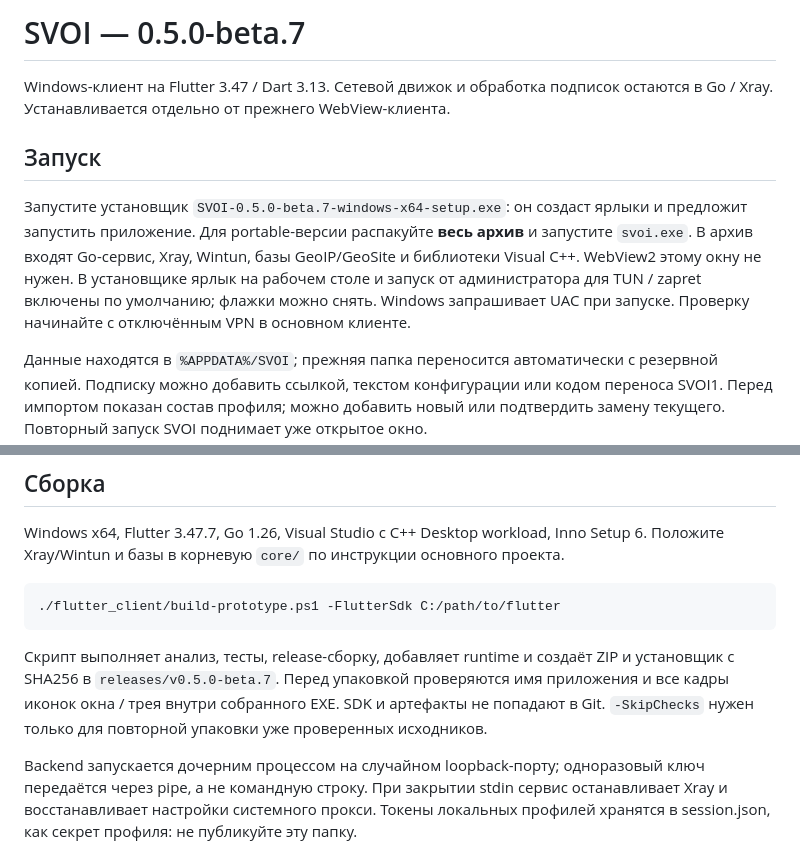
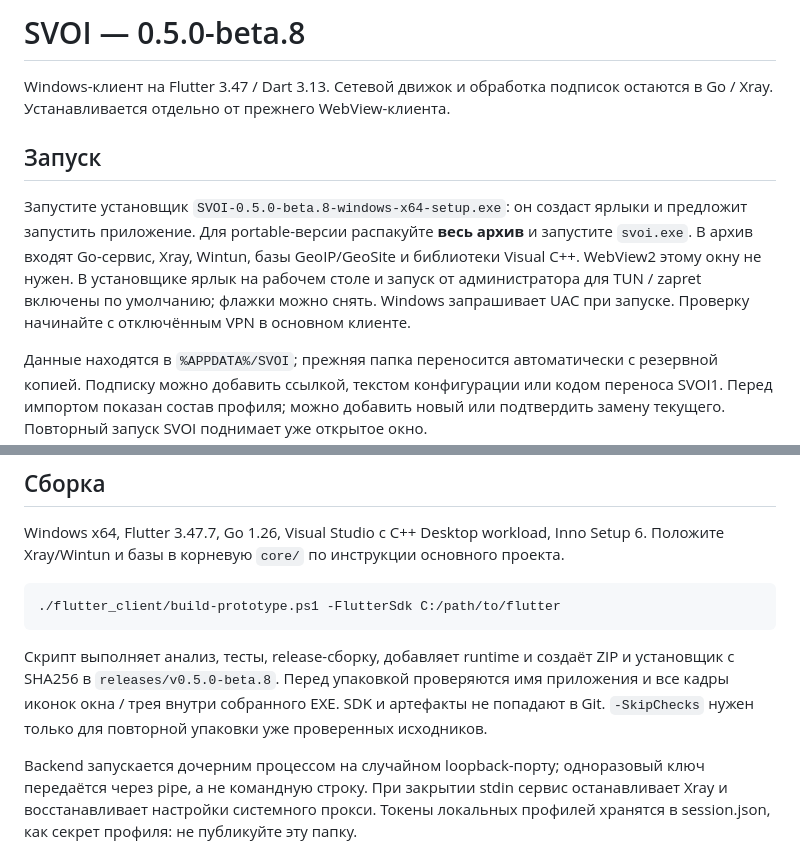
Before and after one commit to 1atex/svoi, a Markdown page: flutter_client/README.md, 2 parts joined by grey strips. Rendered like a GitHub page.

````diff
--- a/flutter_client/README.md
+++ b/flutter_client/README.md
@@ -1,10 +1,10 @@
-# SVOI — 0.5.0-beta.7
+# SVOI — 0.5.0-beta.8
 
 Windows-клиент на Flutter 3.47 / Dart 3.13. Сетевой движок и обработка подписок остаются в Go / Xray. Устанавливается отдельно от прежнего WebView-клиента.
 
 ## Запуск
 
-Запустите установщик `SVOI-0.5.0-beta.7-windows-x64-setup.exe`: он создаст ярлыки и предложит запустить приложение. Для portable-версии распакуйте **весь архив** и запустите `svoi.exe`. В архив входят Go-сервис, Xray, Wintun, базы GeoIP/GeoSite и библиотеки Visual C++. WebView2 этому окну не нужен. В установщике ярлык на рабочем столе и запуск от администратора для TUN / zapret включены по умолчанию; флажки можно снять. Windows запрашивает UAC при запуске. Проверку начинайте с отключённым VPN в основном клиенте.
+Запустите установщик `SVOI-0.5.0-beta.8-windows-x64-setup.exe`: он создаст ярлыки и предложит запустить приложение. Для portable-версии распакуйте **весь архив** и запустите `svoi.exe`. В архив входят Go-сервис, Xray, Wintun, базы GeoIP/GeoSite и библиотеки Visual C++. WebView2 этому окну не нужен. В установщике ярлык на рабочем столе и запуск от администратора для TUN / zapret включены по умолчанию; флажки можно снять. Windows запрашивает UAC при запуске. Проверку начинайте с отключённым VPN в основном клиенте.
 
 Данные находятся в `%APPDATA%/SVOI`; прежняя папка переносится автоматически с резервной копией. Подписку можно добавить ссылкой, текстом конфигурации или кодом переноса SVOI1. Перед импортом показан состав профиля; можно добавить новый или подтвердить замену текущего. Повторный запуск SVOI поднимает уже открытое окно.
 
@@ -53,7 +53,7 @@ Windows x64, Flutter 3.47.7, Go 1.26, Visual Studio с C++ Desktop workload, Inn
 ./flutter_client/build-prototype.ps1 -FlutterSdk C:/path/to/flutter
 ```
 
-Скрипт выполняет анализ, тесты, release-сборку, добавляет runtime и создаёт ZIP и установщик с SHA256 в `releases/v0.5.0-beta.7`. Перед упаковкой проверяются имя приложения и все кадры иконок окна / трея внутри собранного EXE. SDK и артефакты не попадают в Git. `-SkipChecks` нужен только для повторной упаковки уже проверенных исходников.
+Скрипт выполняет анализ, тесты, release-сборку, добавляет runtime и создаёт ZIP и установщик с SHA256 в `releases/v0.5.0-beta.8`. Перед упаковкой проверяются имя приложения и все кадры иконок окна / трея внутри собранного EXE. SDK и артефакты не попадают в Git. `-SkipChecks` нужен только для повторной упаковки уже проверенных исходников.
 
 Backend запускается дочерним процессом на случайном loopback-порту; одноразовый ключ передаётся через pipe, а не командную строку. При закрытии stdin сервис останавливает Xray и восстанавливает настройки системного прокси. Токены локальных профилей хранятся в session.json, как секрет профиля: не публикуйте эту папку.
 
````
Also changed, not shown: README.md (+8 -8 lines), flutter_client/RELEASE-NOTES.md (+11 -7 lines), docs/assets/overview.png, docs/assets/servers.png, 4 other files.
